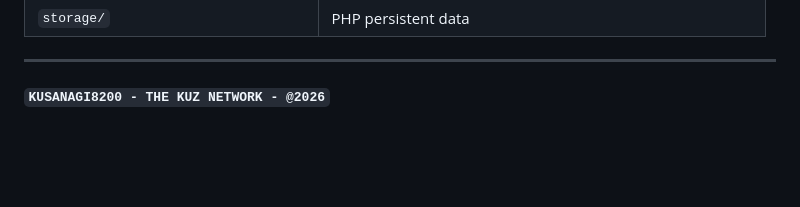
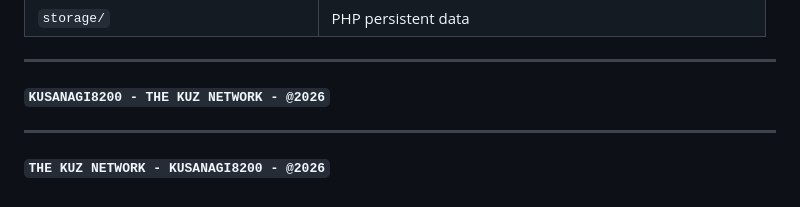
Before and after one commit to Kusanagi8200/KUZ-LLM-DUO-PROJECT, a Markdown page: DOCS/LLM-DUO-RUN-AWAY-#04.md, the part around the change. Drawn GitHub-style; blank space fills up the shorter version.

Commit message:
docs: normalize punctuation and add standard footer

```diff
--- a/DOCS/LLM-DUO-RUN-AWAY-#04.md
+++ b/DOCS/LLM-DUO-RUN-AWAY-#04.md
@@ -2334,3 +2334,7 @@ Complete list of all files and directories in the repository. Each entry maps di
 ---
 
 ##### ``KUSANAGI8200 - THE KUZ NETWORK - @2026``
+
+---
+
+##### **`THE KUZ NETWORK - KUSANAGI8200 - @2026`**
```
